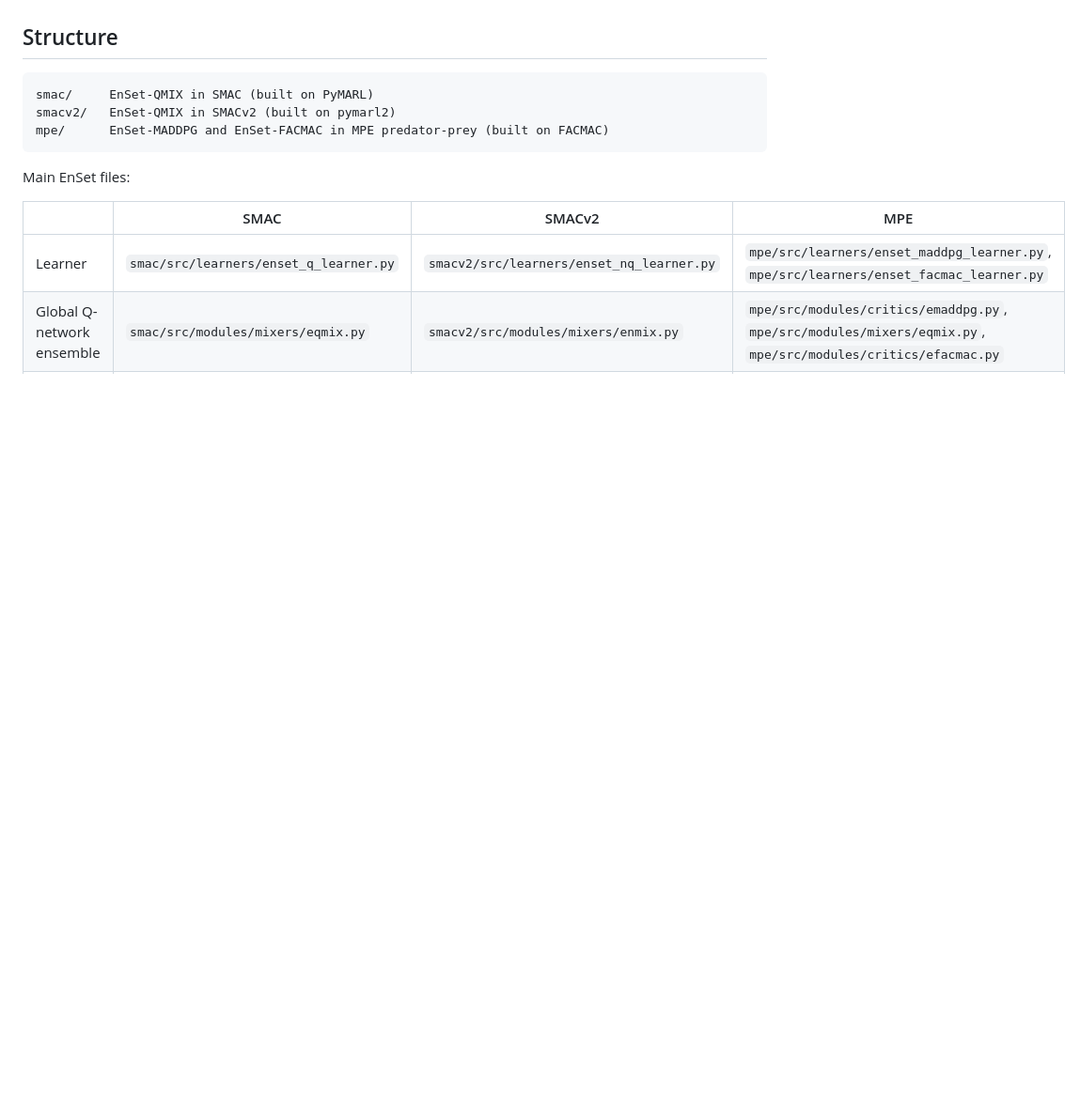
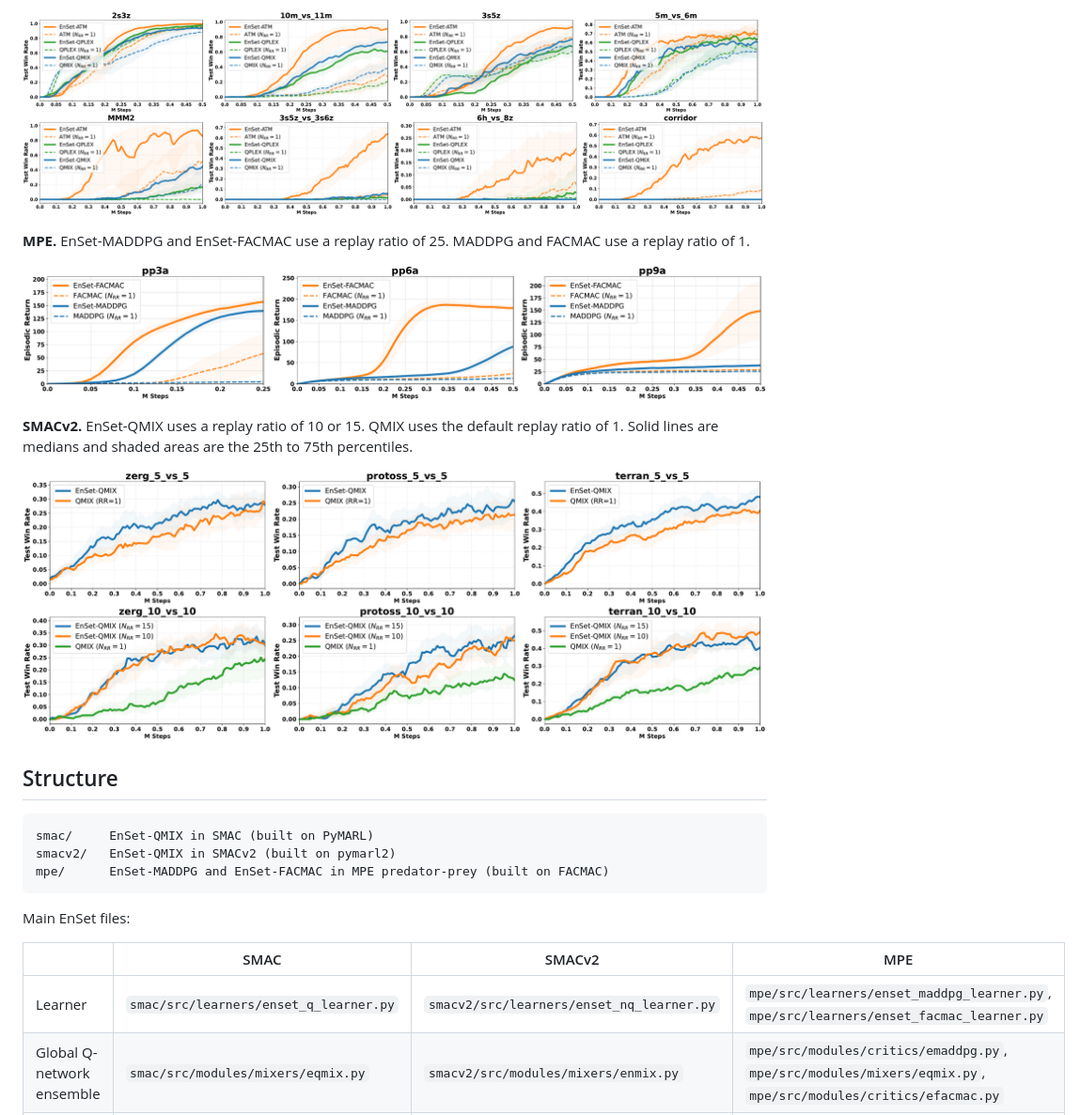
Before and after one commit to CNDOTA/EnSet-NeurIPS2026, a Markdown page: README.md, the part around one of its changes. Shown at 94% size. GitHub-like rendering; pictures changed too: assets/mpe_results.png (added), assets/smac_results.png (added), assets/smacv2_results.png (added); blank space fills up the shorter version.

Commit message:
README: add overview, framework figure, and results
Co-Authored-By: Claude Opus 5.5 <noreply@anthropic.com>

```diff
--- a/README.md
+++ b/README.md
@@ -7,3 +40,18 @@ Code for the NeurIPS 2026 paper "Boosting Multiagent Reinforcement Learning at H
+<p align="center">
+  <img src="assets/smac_results.png" width="100%">
+</p>
+
+**MPE.** EnSet-MADDPG and EnSet-FACMAC use a replay ratio of 25. MADDPG and FACMAC use a replay ratio of 1.
+
+<p align="center">
+  <img src="assets/mpe_results.png" width="100%">
+</p>
+
+**SMACv2.** EnSet-QMIX uses a replay ratio of 10 or 15. QMIX uses the default replay ratio of 1. Solid lines are medians and shaded areas are the 25th to 75th percentiles.
+
+<p align="center">
+  <img src="assets/smacv2_results.png" width="100%">
+</p>
 
 ## Structure
 
```
Also changed, not shown: other parts of README.md (+36 -3 lines), assets/dormant_neuron.png (added), assets/framework.png (added).
